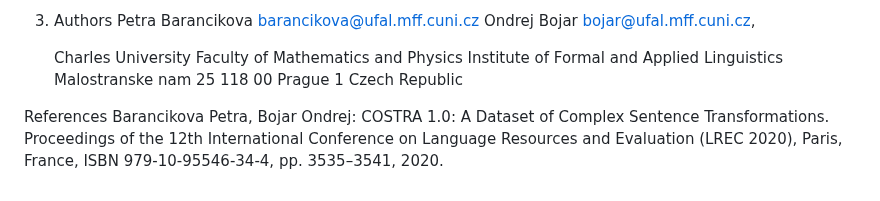
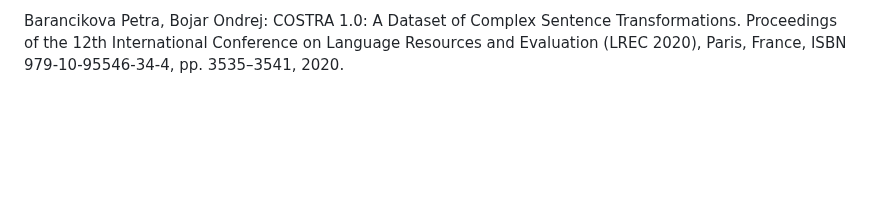
Before and after one commit to johnvojtech/sentence-topology, a Markdown page: data/README.md, the part around one of its changes. Rendered like a GitHub page; blank space fills up the shorter version.

Commit message:
Nicer data readme

```diff
--- a/data/README.md
+++ b/data/README.md
@@ -65,15 +90,4 @@ Proceedings of the 23rd International Conference on Text, Speech and Dialogue (T
-3. Authors
-   Petra Barancikova <barancikova@ufal.mff.cuni.cz>
-   Ondrej Bojar  <bojar@ufal.mff.cuni.cz>,
-
-   Charles University
-   Faculty of Mathematics and Physics
-   Institute of Formal and Applied Linguistics
-   Malostranske nam 25
-   118 00 Prague 1
-   Czech Republic
-
-References
-Barancikova Petra, Bojar Ondrej: COSTRA 1.0: A Dataset of Complex Sentence Transformations.
-Proceedings of the 12th International Conference on Language Resources and Evaluation (LREC 2020),
-Paris, France, ISBN 979-10-95546-34-4, pp. 3535–3541, 2020.
+Barancikova Petra, Bojar Ondrej: COSTRA 1.0: A Dataset of Complex Sentence
+Transformations. Proceedings of the 12th International Conference on Language
+Resources and Evaluation (LREC 2020), Paris, France, ISBN 979-10-95546-34-4, pp.
+3535–3541, 2020.
```
Also changed, not shown: other parts of data/README.md (+74 -49 lines).
